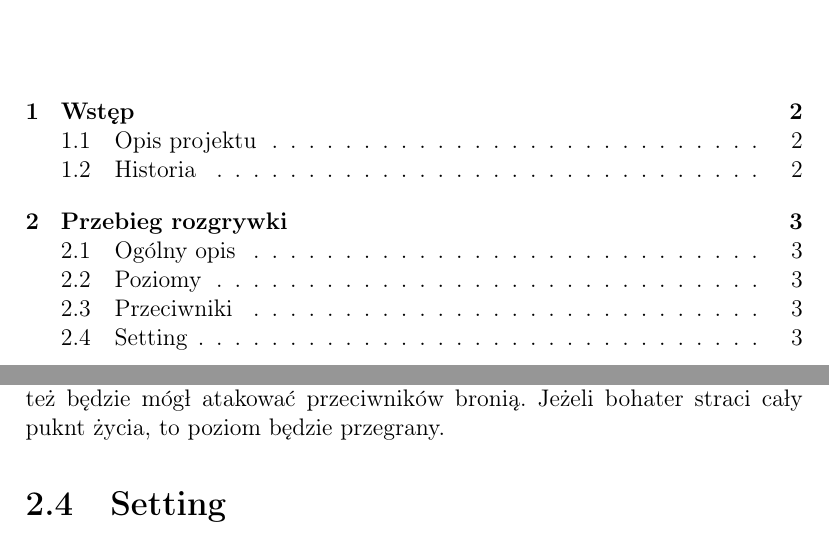
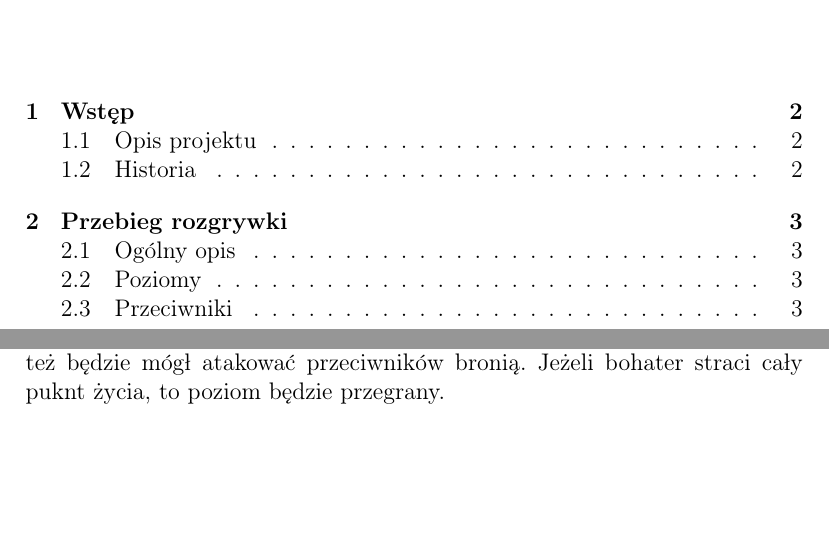
Before and after one commit to khhhhh/Outnumbered, a LaTeX document (GDD/GDD.tex): two parts of pages 2 and 4 of 4, joined at a grey line, cut so that both start at the same text, the shorter picture padded with empty space. Compiled offline with pdfLaTeX.

```diff
--- a/GDD/GDD.tex
+++ b/GDD/GDD.tex
@@ -60,6 +60,5 @@
 	przeciwników bronią. Jeżeli bohater straci cały puknt
 	życia, to poziom będzie przegrany.
 
-	\section{Setting}
 
 \end{document}
```
Also changed, not shown: GDD/GDD.pdf.
